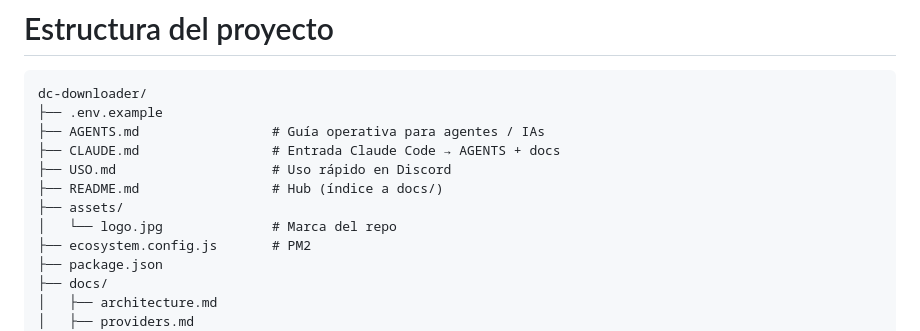
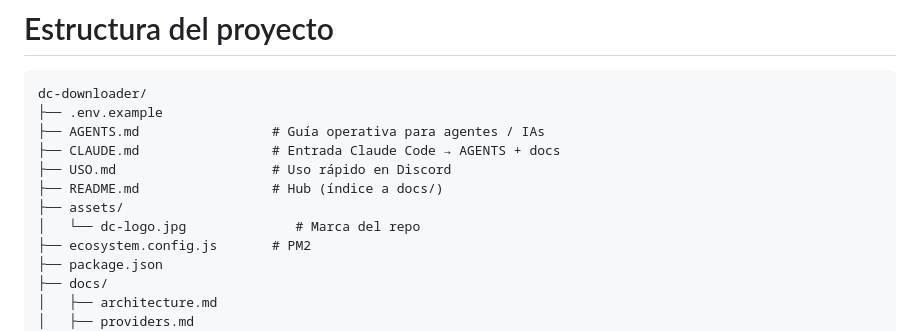
Before and after one commit to crm107-ua/dc-downloader, a Markdown page: docs/structure.md, the part around the change. Drawn GitHub-style.

Commit message:
Bust GitHub image cache by renaming the logo asset.
Co-authored-by: Cursor <cursoragent@cursor.com>

```diff
--- a/docs/structure.md
+++ b/docs/structure.md
@@ -8,7 +8,7 @@ dc-downloader/
 ├── USO.md                    # Uso rápido en Discord
 ├── README.md                 # Hub (índice a docs/)
 ├── assets/
-│   └── logo.jpg              # Marca del repo
+│   └── dc-logo.jpg              # Marca del repo
 ├── ecosystem.config.js       # PM2
 ├── package.json
 ├── docs/
```
Also changed, not shown: README.md (+1 -1 lines), assets/dc-logo.jpg (renamed from assets/logo.jpg).
